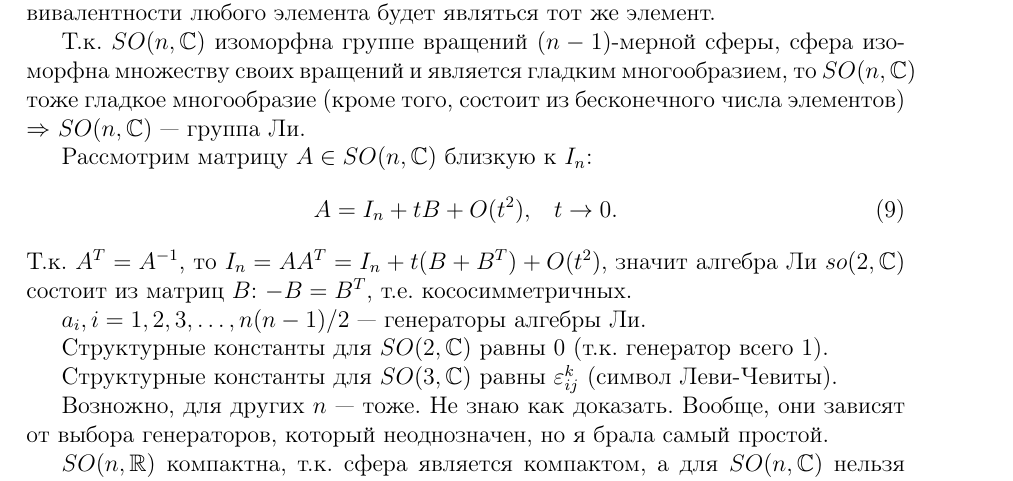
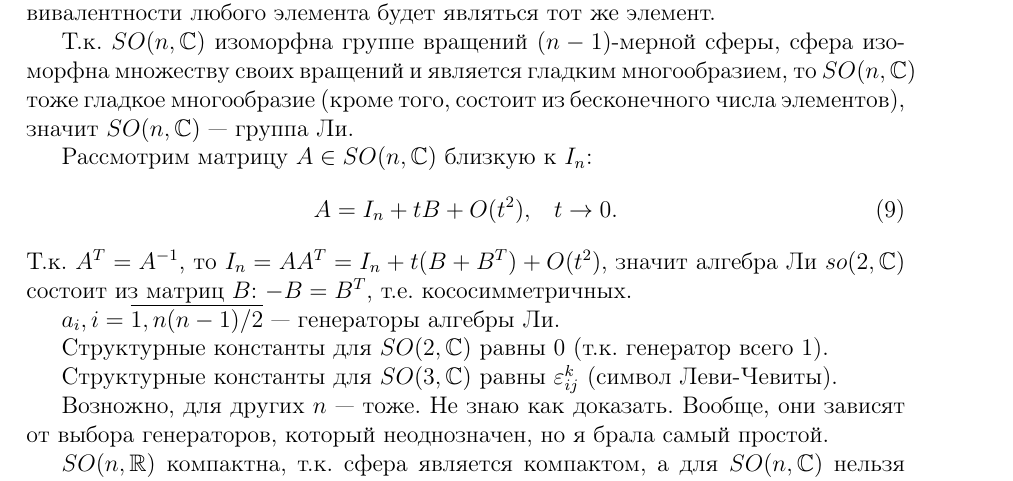
Before and after one commit to 9IPOCJIABbI4/homework, a LaTeX document (master.tex): part of page 2 of 6, cut so that both start at the same text. Compiled offline with pdfLaTeX.

Commit message:
Add files via upload

```diff
--- a/master.tex
+++ b/master.tex
@@ -105,7 +105,7 @@ I_2 \cos \phi +\mathbf{i} \sin \phi
 	Т.к. $SO(n,\,\CC)$ изоморфна группе вращений $(n-1)$-мерной сферы,
 	сфера изоморфна множеству своих вращений и является гладким
 	многообразием, то $SO(n,\,\CC)$ тоже гладкое многообразие (кроме того,
-	состоит из бесконечного числа элементов) $ \Rightarrow $  $SO(n,\,\CC)$
+	состоит из бесконечного числа элементов), значит  $SO(n,\,\CC)$
 	--- группа Ли.
 
 	Рассмотрим матрицу $ A\in SO(n,\,\CC) $ близкую к $I_n$:
@@ -116,7 +116,7 @@ I_2 \cos \phi +\mathbf{i} \sin \phi
 	O(t^{2})$, значит алгебра Ли $so(2,\,\CC)$ состоит из матриц $B$:
 	$ -B=B^{T} $, т.е. кососимметричных.
 
-	$ a_{i},\, i=1,\,2,\,3,\ldots, n(n-1) /2 $ --- генераторы алгебры Ли.
+	$ a_{i},\, i=\overline{1,\, n(n-1) /2} $ --- генераторы алгебры Ли.
 
 	Структурные константы для $SO(2,\,\CC)$ равны $0$ (т.к. генератор всего
 	$1$).
```
Also changed, not shown: master.pdf.
